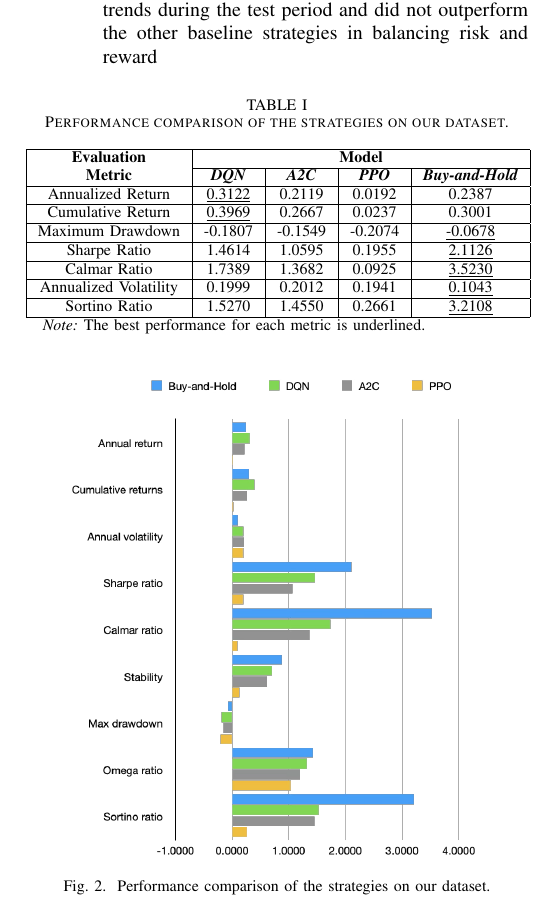
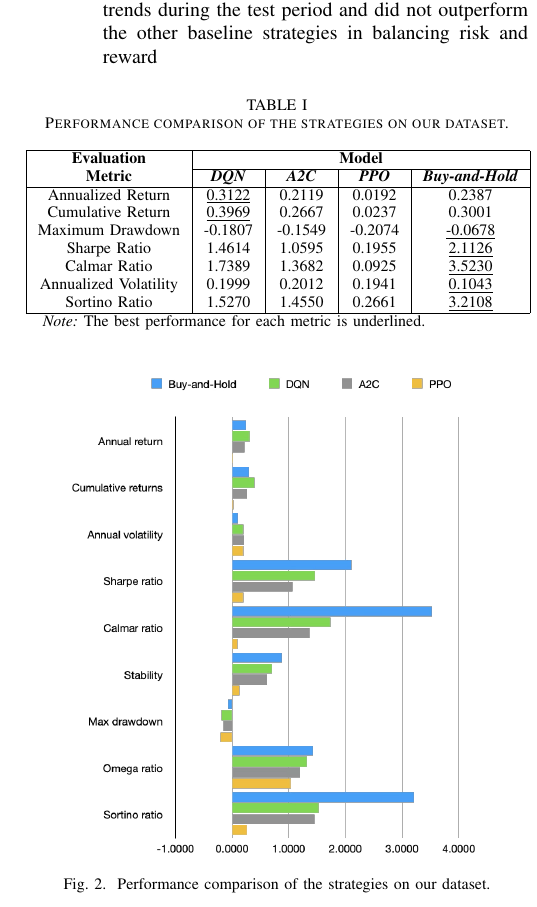
Before and after one commit to Dogeon188/StockSense, a LaTeX paper (report.tex): part of one column of page 5 of 6, cut so that both start at the same text. Compiled offline with pdfLaTeX.

Commit message:
[Mod] better table

```diff
--- a/report.tex
+++ b/report.tex
@@ -282,17 +282,11 @@ Table \ref{tab:results} and Figure \ref{fig:returns} present the performance com
     \textbf{Metric} & \textit{\textbf{DQN}} & \textit{\textbf{A2C}} & \textit{\textbf{PPO}} & \textit{\textbf{Buy-and-Hold}} \\
     \hline
     Annualized Return & \underline{0.3122} & 0.2119 & 0.0192 & 0.2387 \\
-    \hline
     Cumulative Return & \underline{0.3969} & 0.2667 & 0.0237 & 0.3001 \\
-    \hline
     Maximum Drawdown & -0.1807 & -0.1549 & -0.2074 & \underline{-0.0678} \\
-    \hline
     Sharpe Ratio & 1.4614 & 1.0595 & 0.1955 & \underline{2.1126} \\
-    \hline
     Calmar Ratio & 1.7389 & 1.3682 & 0.0925 & \underline{3.5230} \\
-    \hline
     Annualized Volatility & 0.1999 & 0.2012 & 0.1941 & \underline{0.1043} \\
-    \hline
     Sortino Ratio & 1.5270 & 1.4550 & 0.2661 & \underline{3.2108} \\
     \hline
   \end{tabular}
```
